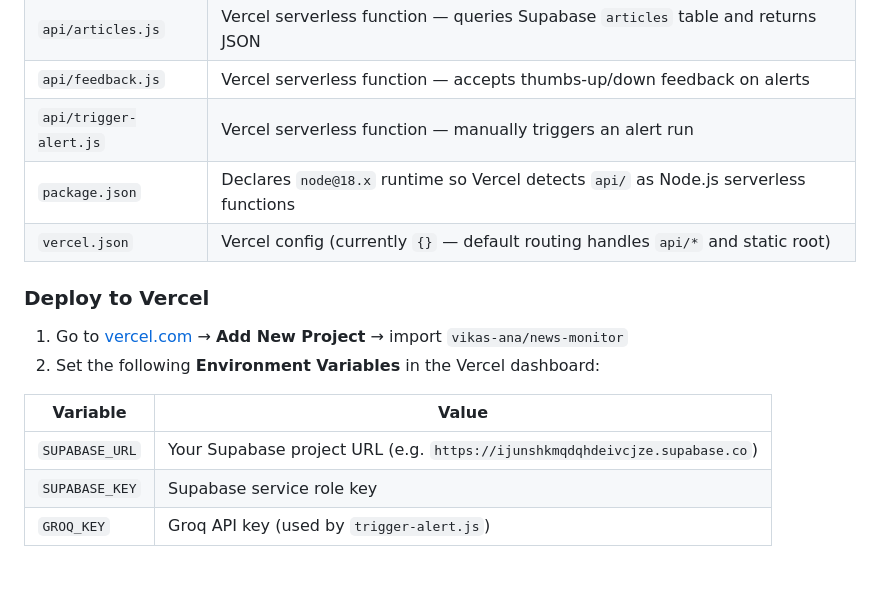
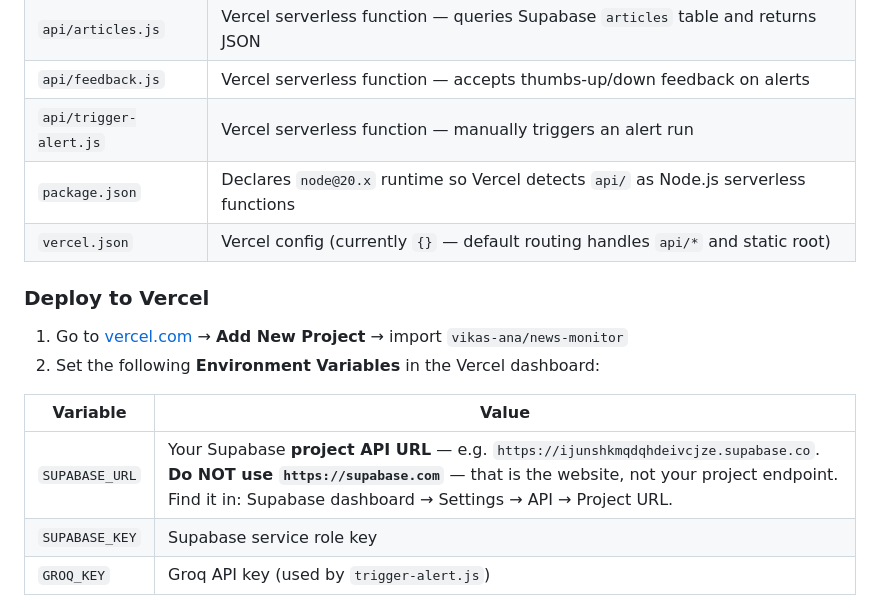
Before and after one commit to vikas-ana/news-monitor, a Markdown page: README.md, the part around one of its changes. Drawn GitHub-style; blank space fills up the shorter version.

```diff
--- a/README.md
+++ b/README.md
@@ -383,7 +383,7 @@ A lightweight read-only web dashboard is included for browsing articles, trial u
 | `api/articles.js` | Vercel serverless function — queries Supabase `articles` table and returns JSON |
 | `api/feedback.js` | Vercel serverless function — accepts thumbs-up/down feedback on alerts |
 | `api/trigger-alert.js` | Vercel serverless function — manually triggers an alert run |
-| `package.json` | Declares `node@18.x` runtime so Vercel detects `api/` as Node.js serverless functions |
+| `package.json` | Declares `node@20.x` runtime so Vercel detects `api/` as Node.js serverless functions |
 | `vercel.json` | Vercel config (currently `{}` — default routing handles `api/*` and static root) |
 
 ### Deploy to Vercel
@@ -393,7 +393,7 @@ A lightweight read-only web dashboard is included for browsing articles, trial u
 
 | Variable | Value |
 |----------|-------|
-| `SUPABASE_URL` | Your Supabase project URL (e.g. `https://ijunshkmqdqhdeivcjze.supabase.co`) |
+| `SUPABASE_URL` | Your Supabase **project API URL** — e.g. `https://ijunshkmqdqhdeivcjze.supabase.co`. **Do NOT use `https://supabase.com`** — that is the website, not your project endpoint. Find it in: Supabase dashboard → Settings → API → Project URL. |
 | `SUPABASE_KEY` | Supabase service role key |
 | `GROQ_KEY` | Groq API key (used by `trigger-alert.js`) |
 
```
Also changed, not shown: other parts of README.md (+1 -1 lines), KANBAN.md (+7 -4 lines).
